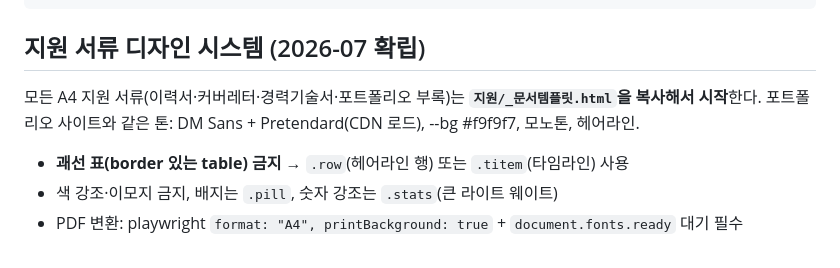
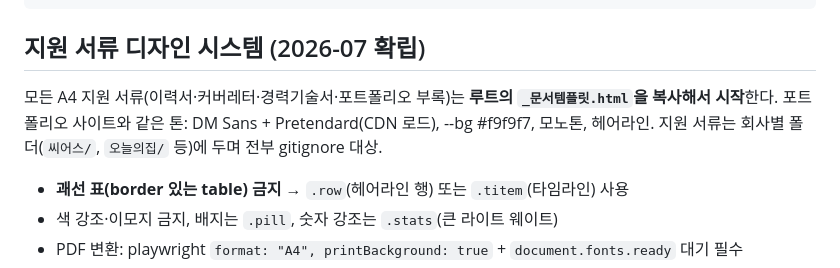
Before and after one commit to EuiJKim/EJ_Website, a Markdown page: CLAUDE.md, the part around the change. Drawn GitHub-style.

Commit message:
docs: 문서 템플릿 경로 루트로 이전 반영
Co-Authored-By: Claude Fable 5 <noreply@anthropic.com>

```diff
--- a/CLAUDE.md
+++ b/CLAUDE.md
@@ -24,7 +24,7 @@ portfolio_site/
 
 ## 지원 서류 디자인 시스템 (2026-07 확립)
 
-모든 A4 지원 서류(이력서·커버레터·경력기술서·포트폴리오 부록)는 **`지원/_문서템플릿.html`을 복사해서 시작**한다. 포트폴리오 사이트와 같은 톤: DM Sans + Pretendard(CDN 로드), --bg #f9f9f7, 모노톤, 헤어라인.
+모든 A4 지원 서류(이력서·커버레터·경력기술서·포트폴리오 부록)는 **루트의 `_문서템플릿.html`을 복사해서 시작**한다. 포트폴리오 사이트와 같은 톤: DM Sans + Pretendard(CDN 로드), --bg #f9f9f7, 모노톤, 헤어라인. 지원 서류는 회사별 폴더(`씨어스/`, `오늘의집/` 등)에 두며 전부 gitignore 대상.
 
 - **괘선 표(border 있는 table) 금지** → `.row`(헤어라인 행) 또는 `.titem`(타임라인) 사용
 - 색 강조·이모지 금지, 배지는 `.pill`, 숫자 강조는 `.stats`(큰 라이트 웨이트)
```
